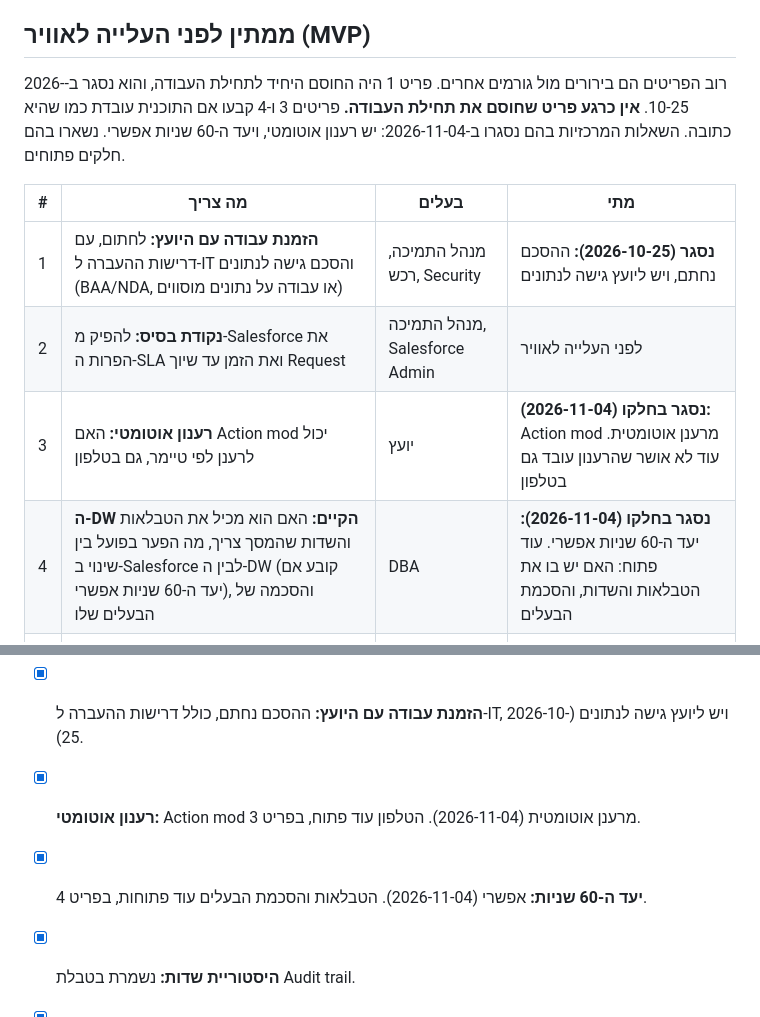
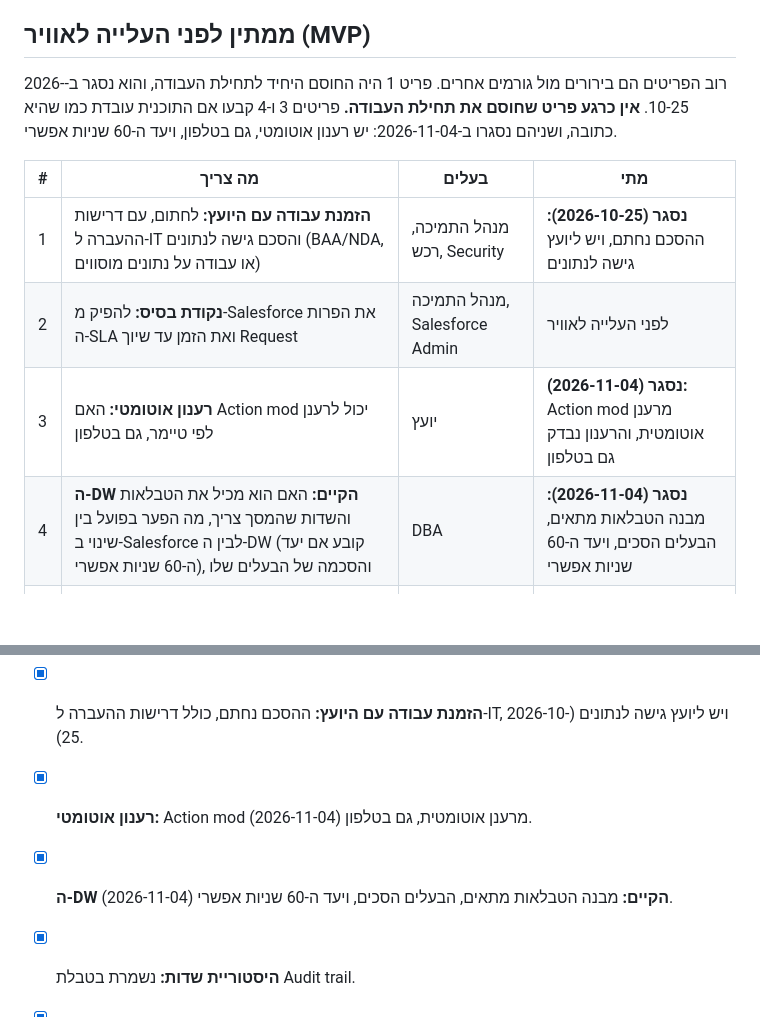
Before and after one commit to idanss0/Support-System, a Markdown page: obsidian/החלטות ושאלות פתוחות.md, 2 parts joined by grey strips. Drawn GitHub-style; blank space fills up the shorter version.

Commit message:
Close auto-refresh and DW items fully
Idan confirmed the remaining parts on 2026-11-04: refresh was tested
on the phone, the DW table structure fits, and the DW owner approved.
Items 3 and 4 move from partly closed to closed.

Co-Authored-By: Claude Opus 5.5 <noreply@anthropic.com>
Claude-Session: https://claude.ai/code/session_01QqCBDMqxifzN49AxYe2q19

```diff
--- a/obsidian/החלטות ושאלות פתוחות.md
+++ b/obsidian/החלטות ושאלות פתוחות.md
@@ -37,14 +37,14 @@ updated: 2026-11-04
 
 ## ממתין לפני העלייה לאוויר (MVP)
 
-רוב הפריטים הם בירורים מול גורמים אחרים. פריט 1 היה החוסם היחיד לתחילת העבודה, והוא נסגר ב-2026-10-25. **אין כרגע פריט שחוסם את תחילת העבודה.** פריטים 3 ו-4 קבעו אם התוכנית עובדת כמו שהיא כתובה. השאלות המרכזיות בהם נסגרו ב-2026-11-04: יש רענון אוטומטי, ויעד ה-60 שניות אפשרי. נשארו בהם חלקים פתוחים.
+רוב הפריטים הם בירורים מול גורמים אחרים. פריט 1 היה החוסם היחיד לתחילת העבודה, והוא נסגר ב-2026-10-25. **אין כרגע פריט שחוסם את תחילת העבודה.** פריטים 3 ו-4 קבעו אם התוכנית עובדת כמו שהיא כתובה, ושניהם נסגרו ב-2026-11-04: יש רענון אוטומטי, גם בטלפון, ויעד ה-60 שניות אפשרי.
 
 | # | מה צריך | בעלים | מתי |
 |---|---|---|---|
 | 1 | **הזמנת עבודה עם היועץ:** לחתום, עם דרישות ההעברה ל-IT והסכם גישה לנתונים (BAA/NDA, או עבודה על נתונים מוסווים) | מנהל התמיכה, רכש, Security | **נסגר (2026-10-25):** ההסכם נחתם, ויש ליועץ גישה לנתונים |
 | 2 | **נקודת בסיס:** להפיק מ-Salesforce את הפרות ה-SLA ואת הזמן עד שיוך Request | מנהל התמיכה, Salesforce Admin | לפני העלייה לאוויר |
-| 3 | **רענון אוטומטי:** האם Action mod יכול לרענן לפי טיימר, גם בטלפון | יועץ | **נסגר בחלקו (2026-11-04):** Action mod מרענן אוטומטית. עוד לא אושר שהרענון עובד גם בטלפון |
-| 4 | **ה-DW הקיים:** האם הוא מכיל את הטבלאות והשדות שהמסך צריך, מה הפער בפועל בין שינוי ב-Salesforce לבין ה-DW (קובע אם יעד ה-60 שניות אפשרי), והסכמה של הבעלים שלו | DBA | **נסגר בחלקו (2026-11-04):** יעד ה-60 שניות אפשרי. עוד פתוח: האם יש בו את הטבלאות והשדות, והסכמת הבעלים |
+| 3 | **רענון אוטומטי:** האם Action mod יכול לרענן לפי טיימר, גם בטלפון | יועץ | **נסגר (2026-11-04):** Action mod מרענן אוטומטית, והרענון נבדק גם בטלפון |
+| 4 | **ה-DW הקיים:** האם הוא מכיל את הטבלאות והשדות שהמסך צריך, מה הפער בפועל בין שינוי ב-Salesforce לבין ה-DW (קובע אם יעד ה-60 שניות אפשרי), והסכמה של הבעלים שלו | DBA | **נסגר (2026-11-04):** מבנה הטבלאות מתאים, הבעלים הסכים, ויעד ה-60 שניות אפשרי |
 | 5 | **רישוי למסך הקיר** ומשתמש Kiosk ייעודי | IT, ספק Spotfire | לפני שבוע 4 |
 | 6 | **רישוי לטלפון:** האם אפליקציית Spotfire כלולה ברישיונות הקיימים | ספק Spotfire | לפני שבוע 4 |
 | 7 | **BAA, סיווג QMS ו-DPIA** | Security, QA, HR | לפני שבוע 1 |
@@ -71,8 +71,8 @@ updated: 2026-11-04
 
 - [x] **בחירת יועץ:** נבחר.
 - [x] **הזמנת עבודה עם היועץ:** ההסכם נחתם, כולל דרישות ההעברה ל-IT, ויש ליועץ גישה לנתונים (2026-10-25).
-- [x] **רענון אוטומטי:** Action mod מרענן אוטומטית (2026-11-04). הטלפון עוד פתוח, בפריט 3.
-- [x] **יעד ה-60 שניות:** אפשרי (2026-11-04). הטבלאות והסכמת הבעלים עוד פתוחות, בפריט 4.
+- [x] **רענון אוטומטי:** Action mod מרענן אוטומטית, גם בטלפון (2026-11-04).
+- [x] **ה-DW הקיים:** מבנה הטבלאות מתאים, הבעלים הסכים, ויעד ה-60 שניות אפשרי (2026-11-04).
 - [x] **היסטוריית שדות:** נשמרת בטבלת Audit trail.
 - [x] **אפליקציה לטלפון:** נבנתה מחדש על Spotfire ([[MVP אפליקציה לטלפון]]).
 - [x] **יישור המסמכים:** כל המסמכים, כולל [[MVP מלא]], מיושרים לרענון החי.
```
Also changed, not shown: obsidian/מערכת מעקב תמיכה טכנית.md (+1 -1 lines).
